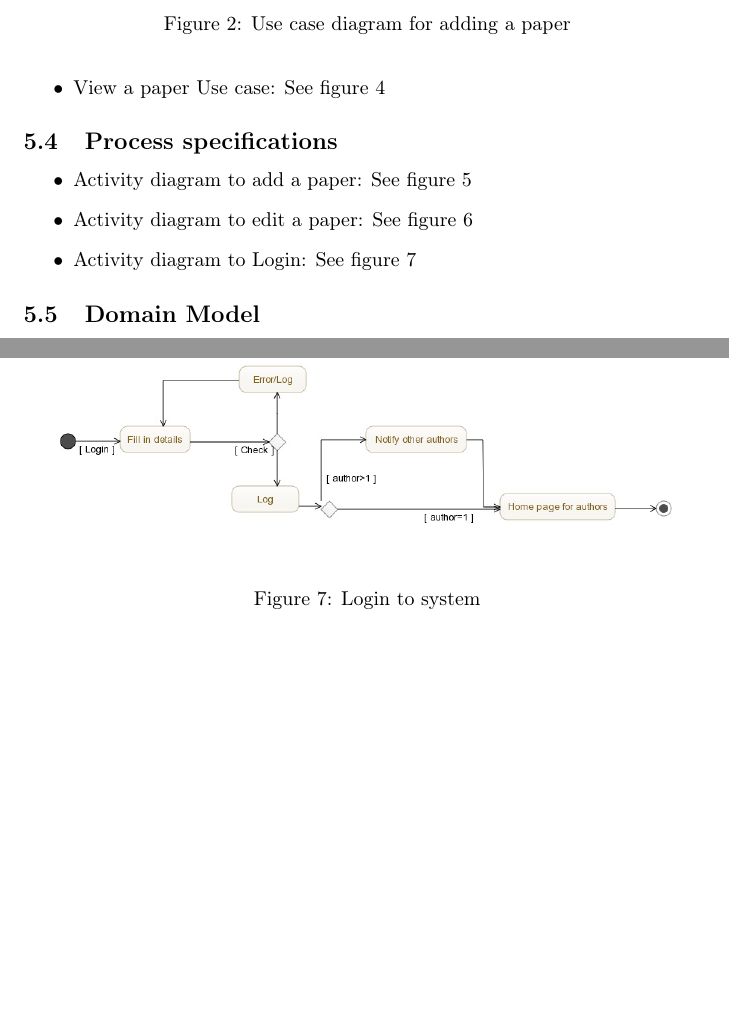
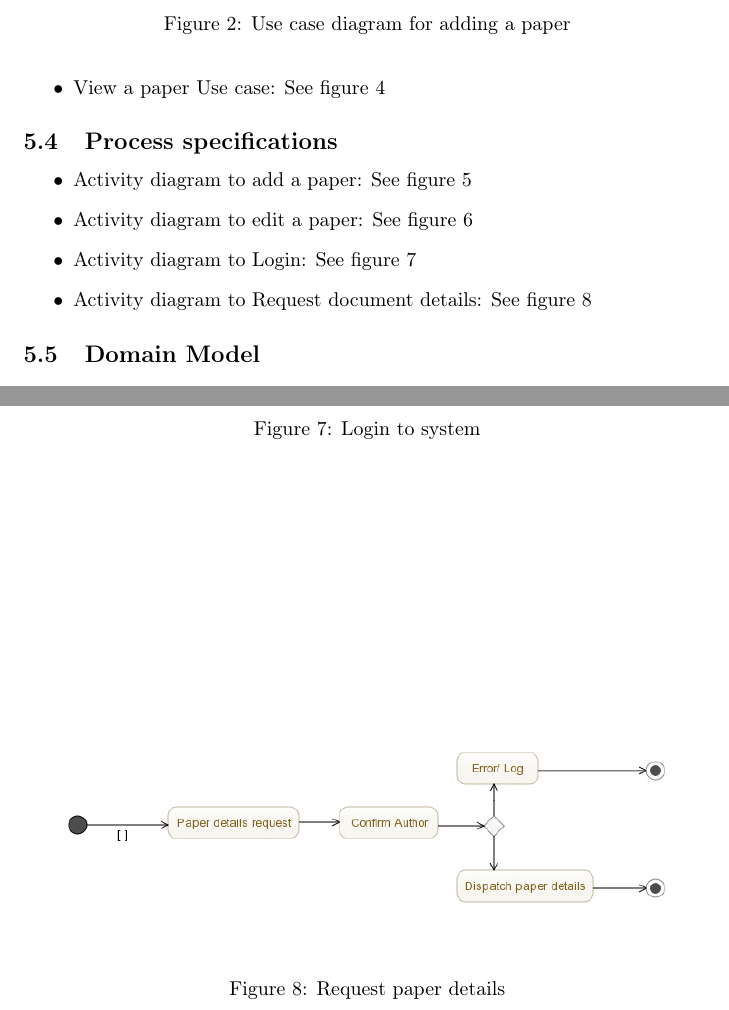
Before and after one commit to lspazzoli/Golf, a LaTeX document (Documents/main.tex): two parts of pages 8 and 11 of 11, joined at a grey line, cut so that both start at the same text, the shorter picture padded with empty space. Compiled offline with pdfLaTeX.

Commit message:
Added request paper details diagram

```diff
--- a/Documents/main.tex
+++ b/Documents/main.tex
@@ -237,6 +237,7 @@
 				\item Activity diagram to add a paper: See figure 5
 				\item Activity diagram to edit a paper: See figure 6
 				\item Activity diagram to Login: See figure 7
+				\item Activity diagram to Request document details: See figure 8
 				\begin{figure}
 					\includegraphics[width=\linewidth]{Activity diagram-Add a paper.png}
 					\caption{Adding a paper to the database}
@@ -249,6 +250,10 @@
 					\includegraphics[width=\linewidth]{Activity.Login.jpg}
 					\caption{Login to system}
 				\end{figure}
+				\begin{figure}
+					\includegraphics[width=\linewidth]{Request.Paper.jpg}
+					\caption{Request paper details}
+				\end{figure}
 			\end{itemize}
 
 		\subsection{Domain Model}
```
Also changed, not shown: Documents/main.pdf, 3 other files.
